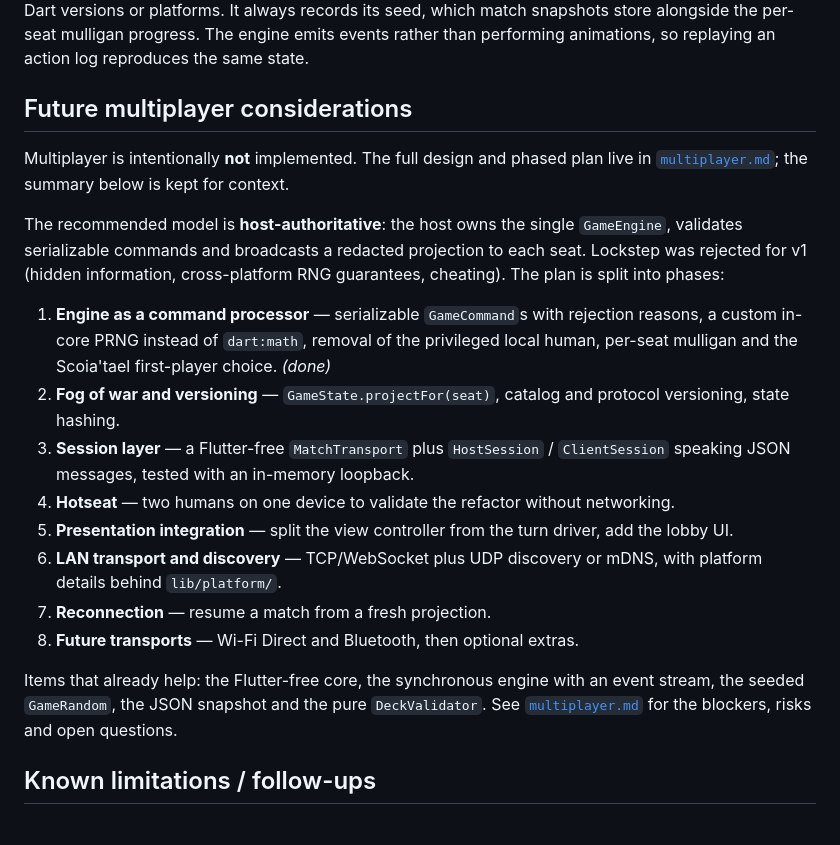
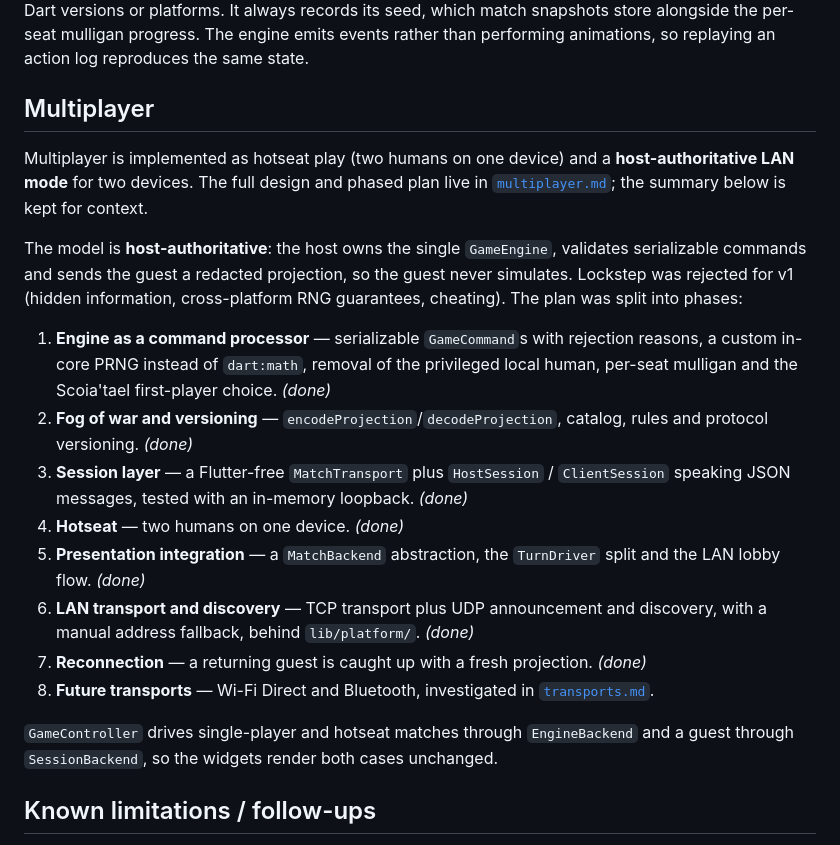
Before and after one commit to Nihmar/gwent-go, a Markdown page: docs/architecture.md, the part around the change. Rendered like a GitHub page.

```diff
--- a/docs/architecture.md
+++ b/docs/architecture.md
@@ -120,38 +120,40 @@ snapshots store alongside the per-seat mulligan progress. The engine emits
 events rather than performing animations, so replaying an action log reproduces
 the same state.
 
-## Future multiplayer considerations
+## Multiplayer
 
-Multiplayer is intentionally **not** implemented. The full design and phased
-plan live in [`multiplayer.md`](multiplayer.md); the summary below is kept for
+Multiplayer is implemented as hotseat play (two humans on one device) and a
+**host-authoritative LAN mode** for two devices. The full design and phased plan
+live in [`multiplayer.md`](multiplayer.md); the summary below is kept for
 context.
 
-The recommended model is **host-authoritative**: the host owns the single
-`GameEngine`, validates serializable commands and broadcasts a redacted
-projection to each seat. Lockstep was rejected for v1 (hidden information,
-cross-platform RNG guarantees, cheating). The plan is split into phases:
+The model is **host-authoritative**: the host owns the single `GameEngine`,
+validates serializable commands and sends the guest a redacted projection, so
+the guest never simulates. Lockstep was rejected for v1 (hidden information,
+cross-platform RNG guarantees, cheating). The plan was split into phases:
 
 1. **Engine as a command processor** — serializable `GameCommand`s with
    rejection reasons, a custom in-core PRNG instead of `dart:math`, removal of
    the privileged local human, per-seat mulligan and the Scoia'tael
    first-player choice. *(done)*
-2. **Fog of war and versioning** — `GameState.projectFor(seat)`, catalog and
-   protocol versioning, state hashing.
+2. **Fog of war and versioning** — `encodeProjection`/`decodeProjection`,
+   catalog, rules and protocol versioning. *(done)*
 3. **Session layer** — a Flutter-free `MatchTransport` plus `HostSession` /
    `ClientSession` speaking JSON messages, tested with an in-memory loopback.
-4. **Hotseat** — two humans on one device to validate the refactor without
-   networking.
-5. **Presentation integration** — split the view controller from the turn
-   driver, add the lobby UI.
-6. **LAN transport and discovery** — TCP/WebSocket plus UDP discovery or mDNS,
-   with platform details behind `lib/platform/`.
-7. **Reconnection** — resume a match from a fresh projection.
-8. **Future transports** — Wi-Fi Direct and Bluetooth, then optional extras.
+   *(done)*
+4. **Hotseat** — two humans on one device. *(done)*
+5. **Presentation integration** — a `MatchBackend` abstraction, the
+   `TurnDriver` split and the LAN lobby flow. *(done)*
+6. **LAN transport and discovery** — TCP transport plus UDP announcement and
+   discovery, with a manual address fallback, behind `lib/platform/`. *(done)*
+7. **Reconnection** — a returning guest is caught up with a fresh projection.
+   *(done)*
+8. **Future transports** — Wi-Fi Direct and Bluetooth, investigated in
+   [`transports.md`](transports.md).
 
-Items that already help: the Flutter-free core, the synchronous engine with an
-event stream, the seeded `GameRandom`, the JSON snapshot and the pure
-`DeckValidator`. See [`multiplayer.md`](multiplayer.md) for the blockers, risks
-and open questions.
+`GameController` drives single-player and hotseat matches through `EngineBackend`
+and a guest through `SessionBackend`, so the widgets render both cases
+unchanged.
 
 ## Known limitations / follow-ups
 
```
Also changed, not shown: README.md (+3 -1 lines), docs/multiplayer.md (+18 -20 lines).
